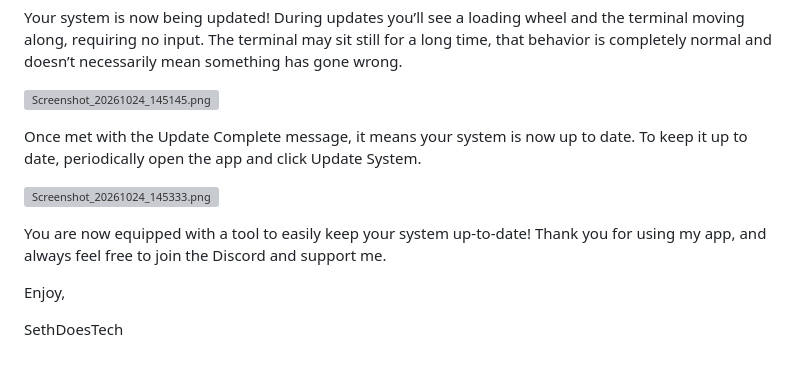
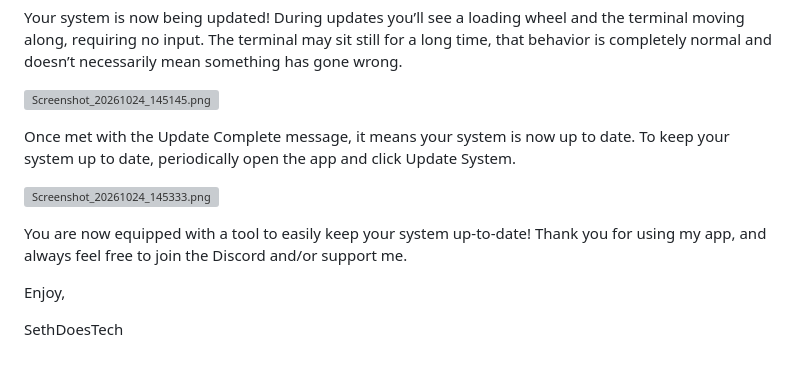
Before and after one commit to Starch-Linux-Project/slp-website, a Markdown page: content/wiki/luu-instructions.md, the part around one of its changes. Drawn GitHub-style; grey boxes are pictures that could not be loaded.

```diff
--- a/content/wiki/luu-instructions.md
+++ b/content/wiki/luu-instructions.md
@@ -111,11 +114,11 @@ Your system is now being updated! During updates you’ll see a loading wheel an
 
 ![Screenshot_20261024_145145.png](/wiki/images/screenshot20261024145145.png)
 
-Once met with the Update Complete message, it means your system is now up to date. To keep it up to date, periodically open the app and click Update System.
+Once met with the Update Complete message, it means your system is now up to date. To keep your system up to date, periodically open the app and click Update System.
 
 ![Screenshot_20261024_145333.png](/wiki/images/screenshot20261024145333.png)
 
-You are now equipped with a tool to easily keep your system up-to-date! Thank you for using my app, and always feel free to join the Discord and support me.
+You are now equipped with a tool to easily keep your system up-to-date! Thank you for using my app, and always feel free to join the Discord and/or support me.
 
 Enjoy,
 
```
Also changed, not shown: other parts of content/wiki/luu-instructions.md (+17 -14 lines).
